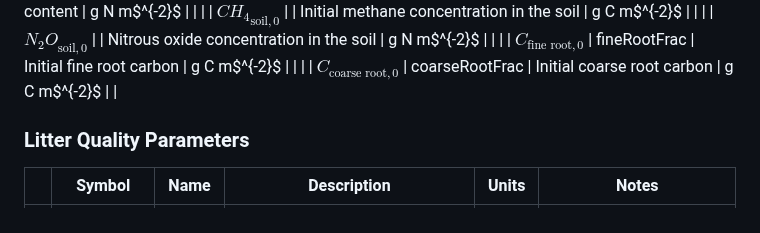
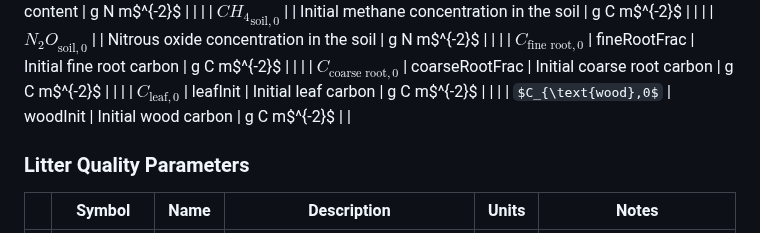
Before and after one commit to PecanProject/sipnet, a Markdown page: docs/parameters.md, the part around the change. GitHub-like rendering; some formulas as TeX source.

Commit message:
add initial wood and leaf C

```diff
--- a/docs/parameters.md
+++ b/docs/parameters.md
@@ -125,6 +125,8 @@ Run-time parameters can change from one run to the next, or when the model is st
 |   | ${N_2O}_{\text{soil},0}$                         |                 | Nitrous oxide concentration in the soil   | g N m$^{-2}$                 |                                                   |
 |   | $C_{\text{fine root},0}$    |  fineRootFrac    | Initial fine root carbon                  | g C m$^{-2}$ | |
 |   | $C_{\text{coarse root},0}$  |   coarseRootFrac | Initial coarse root carbon                | g C m$^{-2}$                 |                                                   |
+|    | $C_{\text{leaf},0}$ | leafInit        | Initial leaf carbon                        | g C m$^{-2}$                 |                                                   |
+|    | $C_{\text{wood},0$ | woodInit        | Initial wood carbon                        | g C m$^{-2}$                 |                                                   |
 
 <!--not used in CCMMF
 
```
